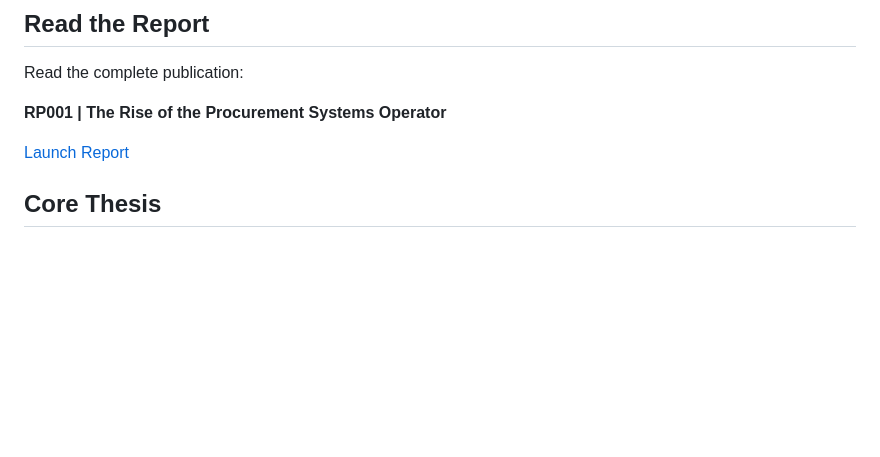
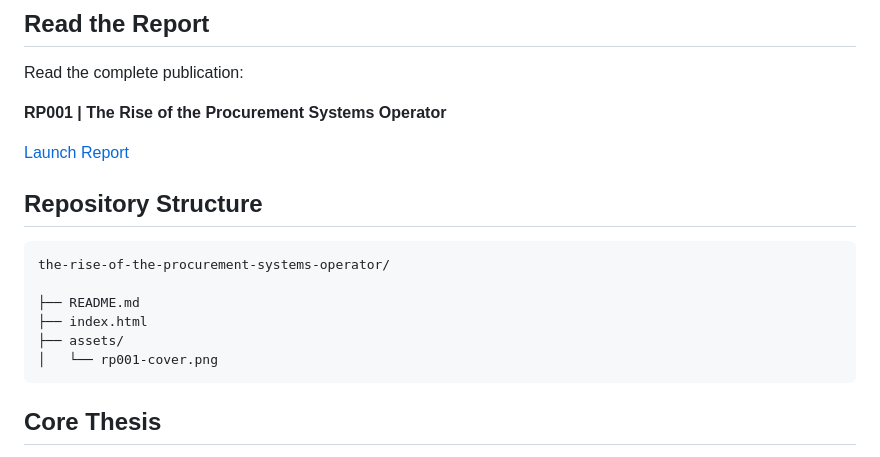
Before and after one commit to ManivardhanReddyB/the-rise-of-the-procurement-systems-operator, a Markdown page: README.md, the part around the change. Rendered like a GitHub page; blank space fills up the shorter version.

Commit message:
Add repository structure section

````diff
--- a/README.md
+++ b/README.md
@@ -17,6 +17,17 @@ Read the complete publication:
 **RP001 | The Rise of the Procurement Systems Operator**
 
 [Launch Report](https://your-link-goes-here)
+
+## Repository Structure
+
+```text
+the-rise-of-the-procurement-systems-operator/
+
+├── README.md
+├── index.html
+├── assets/
+│   └── rp001-cover.png
+```
 
 ## Core Thesis
 
````
